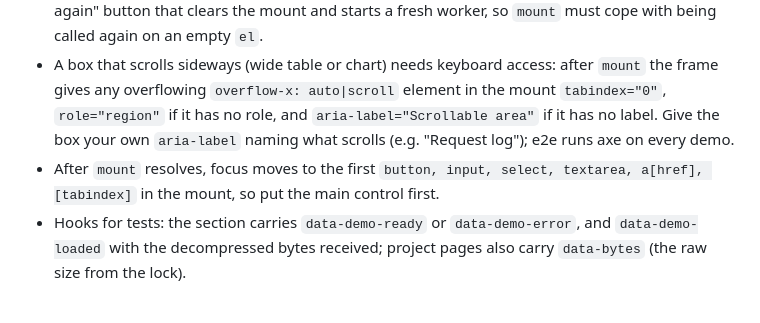
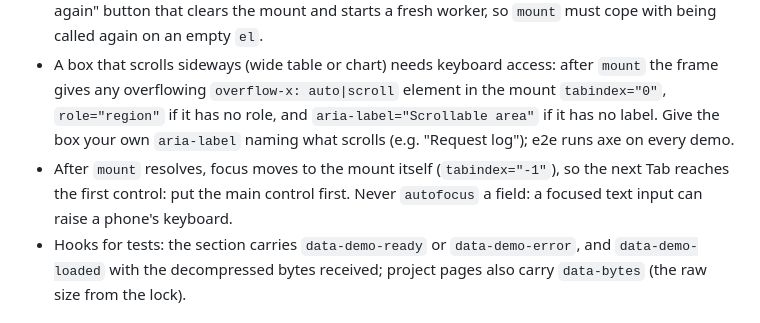
Before and after one commit to crowbett/crowbett.github.io, a Markdown page: docs/demo-contract.md, the part around the change. Rendered like a GitHub page.

Commit message:
Log the V8 polish pass and fix the contract's focus rule
Co-Authored-By: Claude Opus 5.5 <noreply@anthropic.com>

```diff
--- a/docs/demo-contract.md
+++ b/docs/demo-contract.md
@@ -33,7 +33,7 @@ A Rust demo is a `cdylib` crate (e.g. `crates/webdemo`) built for `wasm32-unknow
 - The site renders the frame: title bar, start button, size, download progress, error state and retry. `ui.js` never builds its own loader or error box.
 - `mount` runs only after the binary is ready. If it throws, the frame shows the message and a "Try again" button that clears the mount and starts a fresh worker, so `mount` must cope with being called again on an empty `el`.
 - A box that scrolls sideways (wide table or chart) needs keyboard access: after `mount` the frame gives any overflowing `overflow-x: auto|scroll` element in the mount `tabindex="0"`, `role="region"` if it has no role, and `aria-label="Scrollable area"` if it has no label. Give the box your own `aria-label` naming what scrolls (e.g. "Request log"); e2e runs axe on every demo.
-- After `mount` resolves, focus moves to the first `button, input, select, textarea, a[href], [tabindex]` in the mount, so put the main control first.
+- After `mount` resolves, focus moves to the mount itself (`tabindex="-1"`), so the next Tab reaches the first control: put the main control first. Never `autofocus` a field: a focused text input can raise a phone's keyboard.
 - Hooks for tests: the section carries `data-demo-ready` or `data-demo-error`, and `data-demo-loaded` with the decompressed bytes received; project pages also carry `data-bytes` (the raw size from the lock).
 
 ## Lock and page
```
Also changed, not shown: docs/design.md (+1 -0 lines).
